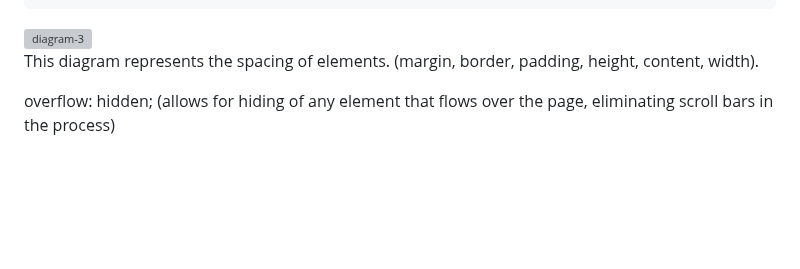
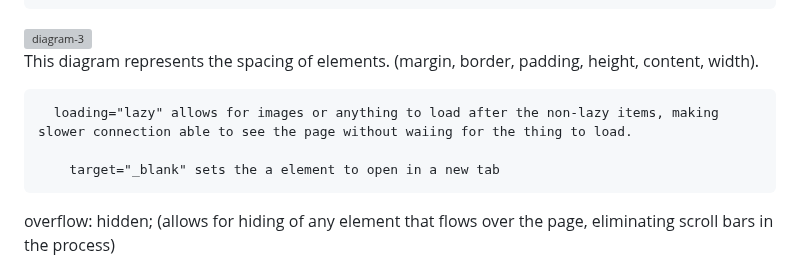
Before and after one commit to Gwillyn/HTML-and-CSS-tips, a Markdown page: README.md, the part around the change. GitHub-like rendering; blank space fills up the shorter version; grey boxes are pictures that could not be loaded.

```diff
--- a/README.md
+++ b/README.md
@@ -31,6 +31,11 @@ transform: translate(), rotate(), scale(), skew(), and matrix() <!--modify the s
 
 ![diagram-3](https://github.com/Gwillyn/HTML-and-CSS-tips/assets/163878088/2aed9225-ebc8-419f-bfe4-87bf85b9d660)
         This diagram represents the spacing of elements. (margin, border, padding, height, content, width).
+
+      loading="lazy" allows for images or anything to load after the non-lazy items, making slower connection able to see the page without waiing for the thing to load.
+
+        target="_blank" sets the a element to open in a new tab
+
 
 overflow: hidden; (allows for hiding of any element that flows over the page, eliminating scroll bars in the process)
 
```
